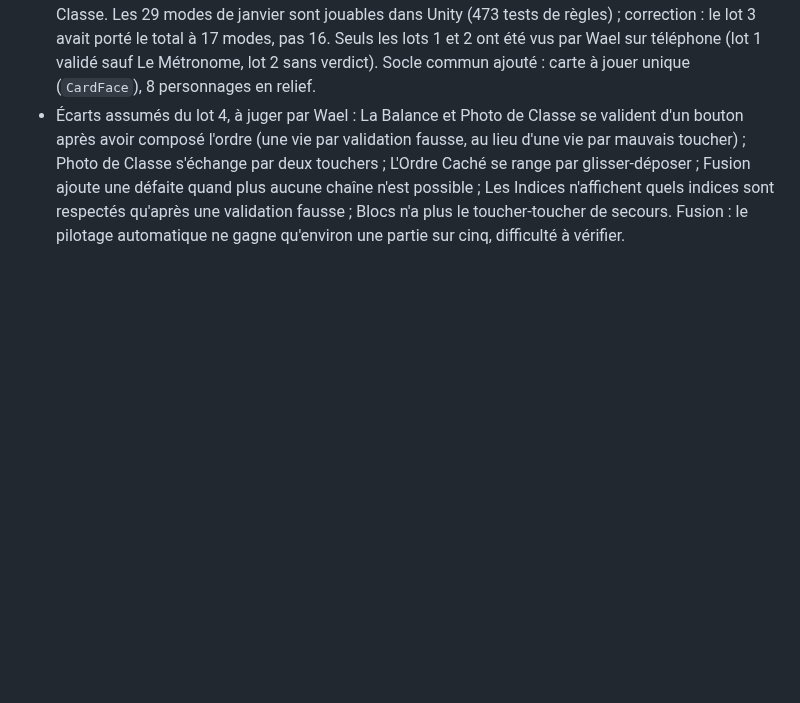
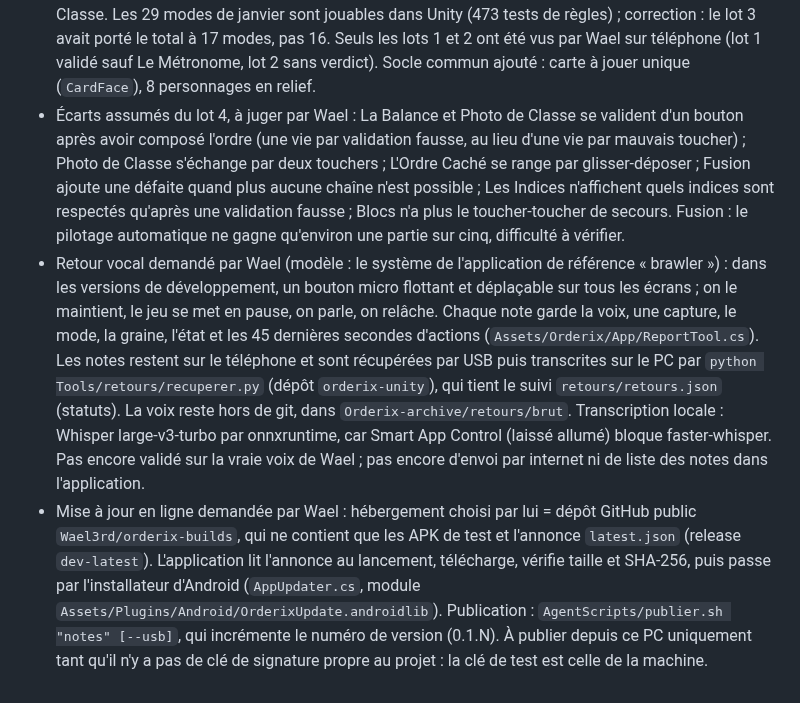
Before and after one commit to Wael3rd/orderix, a Markdown page: docs/journal.md, the part around the change. Rendered like a GitHub page; blank space fills up the shorter version.

Commit message:
journal : retour vocal et mise a jour en ligne
Co-Authored-By: Claude Fable 5.2 <noreply@anthropic.com>
Claude-Session: https://claude.ai/code/session_01XYityo1CnYHCsaHQEmHTey

```diff
--- a/docs/journal.md
+++ b/docs/journal.md
@@ -266,3 +266,5 @@ Wael veut une app de niveau pro autour du jeu. Étude de deux apps de référenc
 - À vérifier : la spec annonçait 24, 25 et 28 manoeuvres minimales pour les 3 niveaux de L'Embouteillage ; le solveur Unity trouve 11, 13 et 12 gestes sur les mêmes données. Écart de comptage probable (case par case contre geste), non élucidé.
 - Lot 4 de janvier porté en Unity, ce qui termine le programme : Les Boulons, La Tour, La Balance, L'Ordre Caché, Triple Suite, Fusion, Le Solitaire, Blocs, La Grille, Les Indices, Les Suites, Photo de Classe. Les 29 modes de janvier sont jouables dans Unity (473 tests de règles) ; correction : le lot 3 avait porté le total à 17 modes, pas 16. Seuls les lots 1 et 2 ont été vus par Wael sur téléphone (lot 1 validé sauf Le Métronome, lot 2 sans verdict). Socle commun ajouté : carte à jouer unique (`CardFace`), 8 personnages en relief.
 - Écarts assumés du lot 4, à juger par Wael : La Balance et Photo de Classe se valident d'un bouton après avoir composé l'ordre (une vie par validation fausse, au lieu d'une vie par mauvais toucher) ; Photo de Classe s'échange par deux touchers ; L'Ordre Caché se range par glisser-déposer ; Fusion ajoute une défaite quand plus aucune chaîne n'est possible ; Les Indices n'affichent quels indices sont respectés qu'après une validation fausse ; Blocs n'a plus le toucher-toucher de secours. Fusion : le pilotage automatique ne gagne qu'environ une partie sur cinq, difficulté à vérifier.
+- Retour vocal demandé par Wael (modèle : le système de l'application de référence « brawler ») : dans les versions de développement, un bouton micro flottant et déplaçable sur tous les écrans ; on le maintient, le jeu se met en pause, on parle, on relâche. Chaque note garde la voix, une capture, le mode, la graine, l'état et les 45 dernières secondes d'actions (`Assets/Orderix/App/ReportTool.cs`). Les notes restent sur le téléphone et sont récupérées par USB puis transcrites sur le PC par `python Tools/retours/recuperer.py` (dépôt `orderix-unity`), qui tient le suivi `retours/retours.json` (statuts). La voix reste hors de git, dans `Orderix-archive/retours/brut`. Transcription locale : Whisper large-v3-turbo par onnxruntime, car Smart App Control (laissé allumé) bloque faster-whisper. Pas encore validé sur la vraie voix de Wael ; pas encore d'envoi par internet ni de liste des notes dans l'application.
+- Mise à jour en ligne demandée par Wael : hébergement choisi par lui = dépôt GitHub public `Wael3rd/orderix-builds`, qui ne contient que les APK de test et l'annonce `latest.json` (release `dev-latest`). L'application lit l'annonce au lancement, télécharge, vérifie taille et SHA-256, puis passe par l'installateur d'Android (`AppUpdater.cs`, module `Assets/Plugins/Android/OrderixUpdate.androidlib`). Publication : `AgentScripts/publier.sh "notes" [--usb]`, qui incrémente le numéro de version (0.1.N). À publier depuis ce PC uniquement tant qu'il n'y a pas de clé de signature propre au projet : la clé de test est celle de la machine.
```
